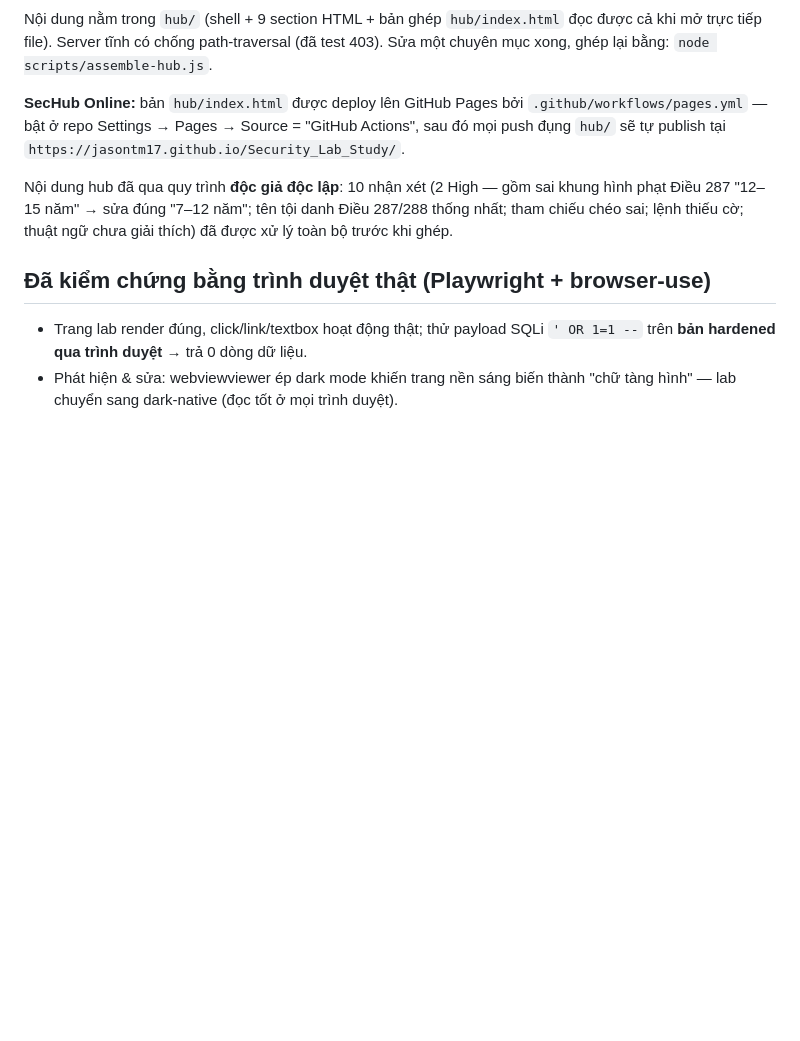
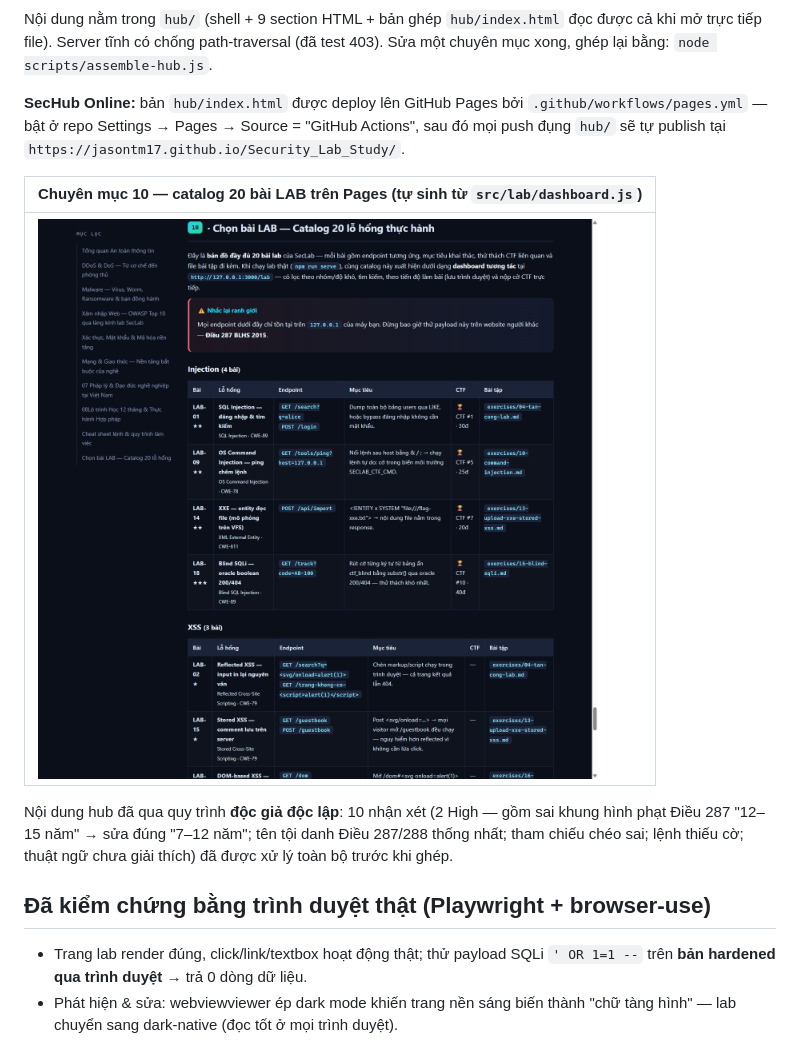
Before and after one commit to JasonTM17/Security_Lab_Study, a Markdown page: README.md, the part around the change. Drawn GitHub-style; pictures changed too: docs/images/sechub-lab-catalog.png (added); blank space fills up the shorter version.

Commit message:
docs(readme): anh catalog LAB tren GitHub Pages

```diff
--- a/README.md
+++ b/README.md
@@ -116,6 +116,10 @@ Sửa một chuyên mục xong, ghép lại bằng: `node scripts/assemble-hub.j
 Actions", sau đó mọi push đụng `hub/` sẽ tự publish tại
 `https://jasontm17.github.io/Security_Lab_Study/`.
 
+| Chuyên mục 10 — catalog 20 bài LAB trên Pages (tự sinh từ `src/lab/dashboard.js`) |
+|---|
+| ![SecHub — catalog chọn bài LAB](docs/images/sechub-lab-catalog.png) |
+
 Nội dung hub đã qua quy trình **độc giả độc lập**: 10 nhận xét (2 High — gồm sai
 khung hình phạt Điều 287 "12–15 năm" → sửa đúng "7–12 năm"; tên tội danh Điều
 287/288 thống nhất; tham chiếu chéo sai; lệnh thiếu cờ; thuật ngữ chưa giải thích)
```
